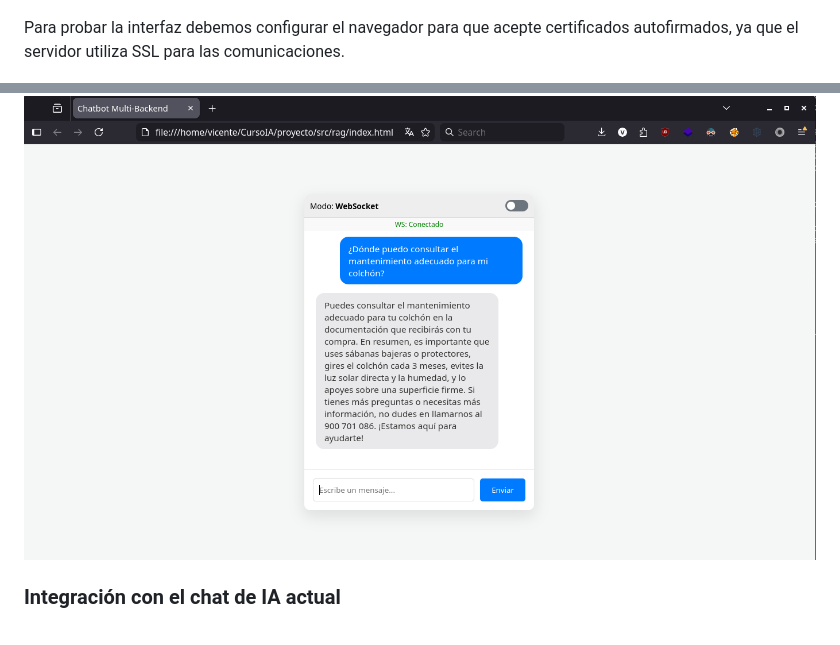
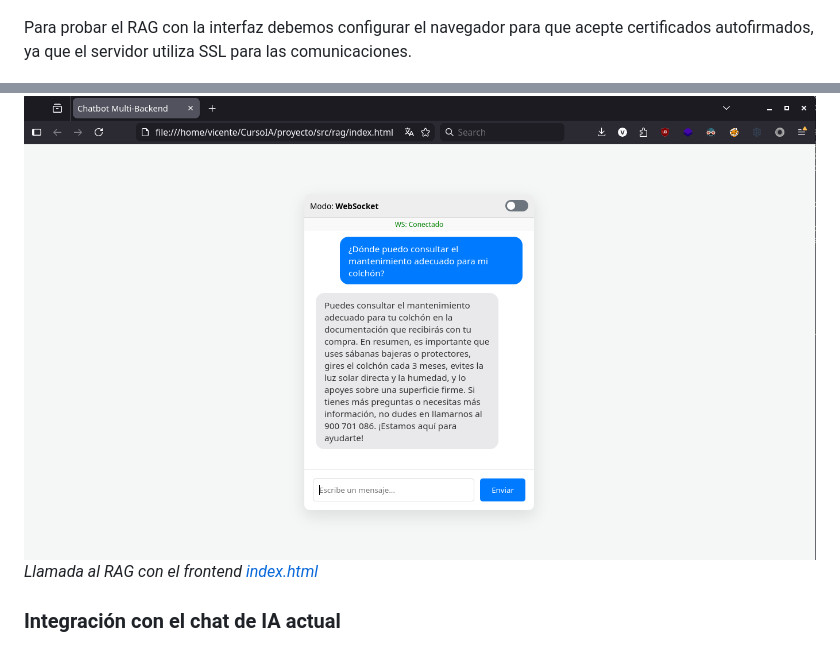
Before and after one commit to VicenteVicedo/ColchonesIA, a Markdown page: README.md, 2 parts joined by grey strips. GitHub-like rendering.

```diff
--- a/README.md
+++ b/README.md
@@ -128,9 +144,10 @@ Desde línea de comandos podemos probar el servidor con un cliente de websockets
 
 ![Prueba 2](imgs/prueba2.png)
 
-Para probar la interfaz debemos configurar el navegador para que acepte certificados autofirmados, ya que el servidor utiliza SSL para las comunicaciones.
+Para probar el RAG con la interfaz debemos configurar el navegador para que acepte certificados autofirmados, ya que el servidor utiliza SSL para las comunicaciones.
 
 ![Prueba 3](imgs/rag3.png)
+*Llamada al RAG con el frontend [index.html](src/rag/index.html)*
 
 ### Integración con el chat de IA actual
 El sistema RAG está diseñado para integrarse con el chat de IA existente en Colchones.es. Para ello, se integra en forma de tool que el modelo de lenguaje puede invocar cuando el cliente no pregunta sobre un producto específico, sino sobre aspectos generales de la tienda (políticas de devolución, formas de pago, plazos de entrega, etc.). El flujo de integración es el siguiente:
```
Also changed, not shown: other parts of README.md (+37 -3 lines).
